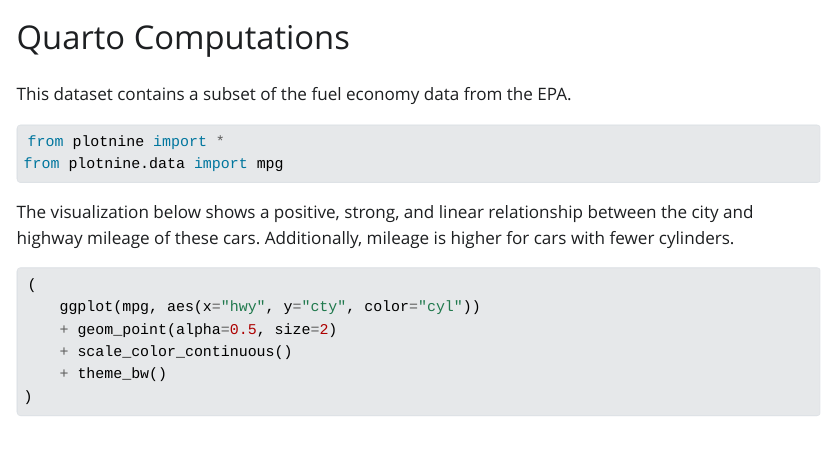
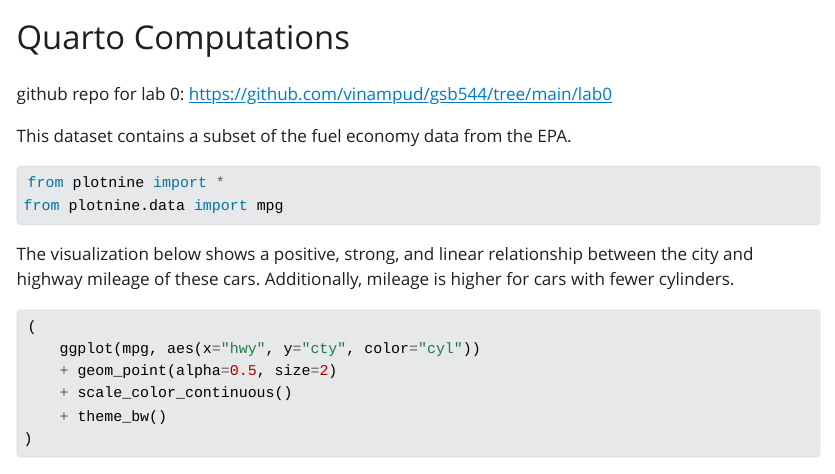
Before and after one commit to vinampud/gsb544, a Quarto document (lab0/computations.qmd): the page in a window 1100 px wide, from its top. The pictures show the output file lab0/computations.html that the author committed with the source, opened offline; Quarto's library style sheets are replaced by a plain one without menus.

Commit message:
render with repo link

```diff
--- a/lab0/computations.qmd
+++ b/lab0/computations.qmd
@@ -1,6 +1,8 @@
 ---
 title: Quarto Computations
 ---
+
+github repo for lab 0: [https://github.com/vinampud/gsb544/tree/main/lab0](https://github.com/vinampud/gsb544/tree/main/lab0)
 
 This dataset contains a subset of the fuel economy data from the EPA.
 
```
Also changed, not shown: lab0/computations.html.
